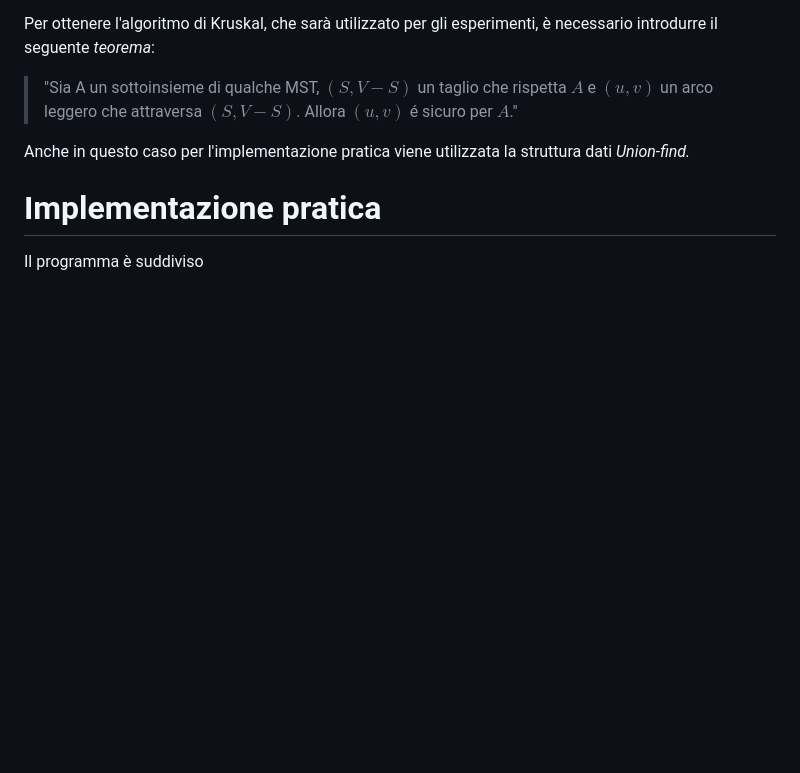
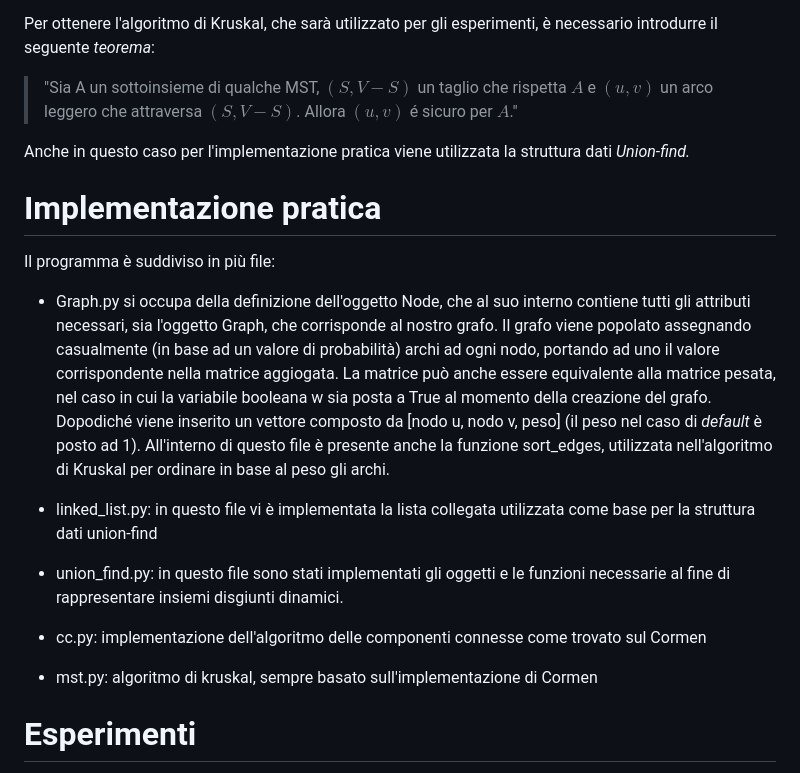
Before and after one commit to ltocca/CC_and_MST, a Markdown page: rel/relazione.md, the part around the change printed below. GitHub-like rendering; blank space fills up the shorter version.

```diff
--- a/rel/relazione.md
+++ b/rel/relazione.md
@@ -78,4 +76,17 @@ Anche in questo caso per l'implementazione pratica viene utilizzata la struttura
 
 # Implementazione pratica
 
-Il programma è suddiviso
+Il programma è suddiviso in più file:
+
+- Graph.py si occupa della definizione dell'oggetto Node, che al suo interno contiene tutti gli attributi necessari, sia l'oggetto Graph, che corrisponde al nostro grafo.  Il grafo viene popolato assegnando casualmente (in base ad un valore di probabilità) archi ad ogni nodo, portando ad uno il valore corrispondente nella matrice aggiogata.  La matrice può anche essere equivalente alla matrice pesata, nel caso in cui la variabile booleana w sia posta a True al momento della creazione del grafo. Dopodiché viene inserito un vettore composto da [nodo u, nodo v, peso] (il peso nel caso di *default* è posto ad 1). All'interno di questo file è presente anche la funzione sort_edges, utilizzata nell'algoritmo di Kruskal per ordinare in base al peso  gli archi.
+
+- linked_list.py: in questo file vi è implementata la lista collegata utilizzata come base per la struttura dati union-find
+
+- union_find.py: in questo file sono stati implementati gli oggetti e le funzioni necessarie al fine di rappresentare insiemi disgiunti dinamici.
+
+- cc.py: implementazione dell'algoritmo delle componenti connesse come trovato sul Cormen
+
+- mst.py: algoritmo di kruskal, sempre basato sull'implementazione di Cormen
+
+# Esperimenti
+
```
Also changed, not shown: other parts of rel/relazione.md (+12 -4 lines).
